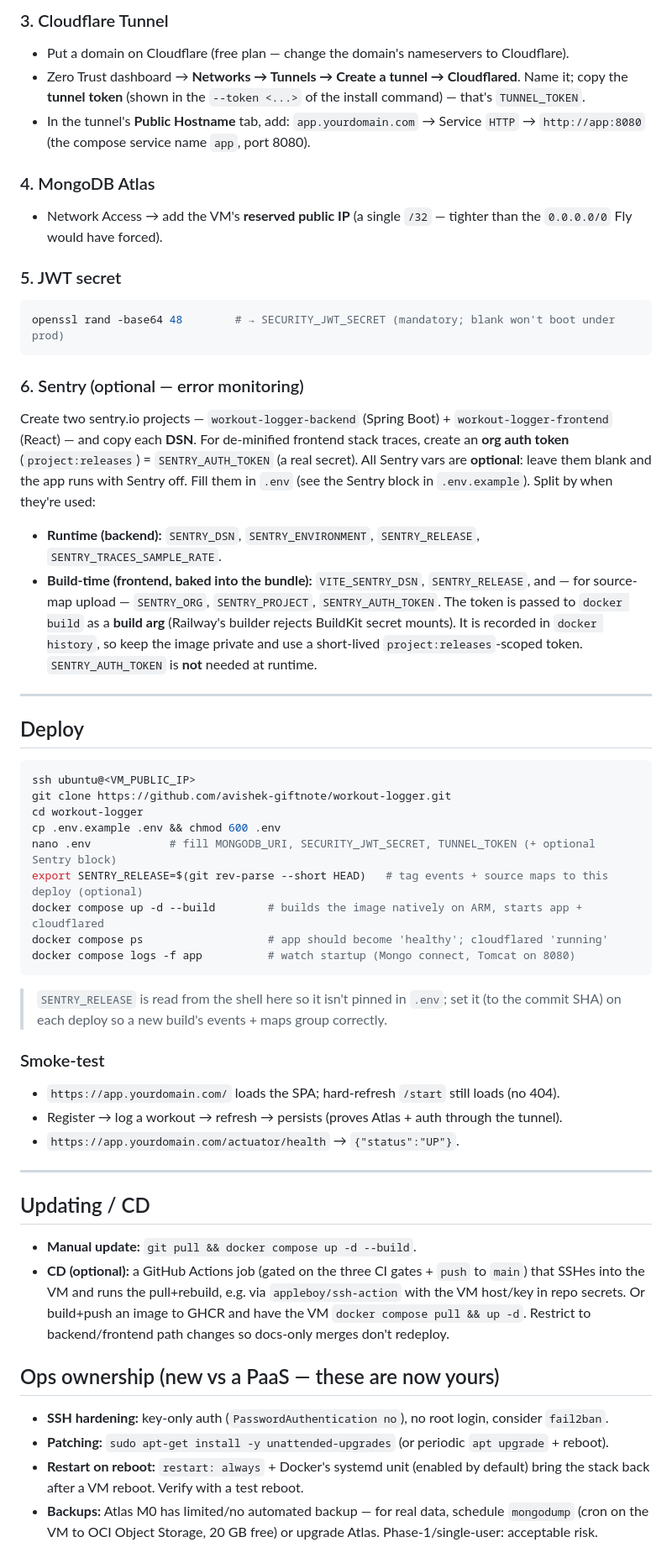
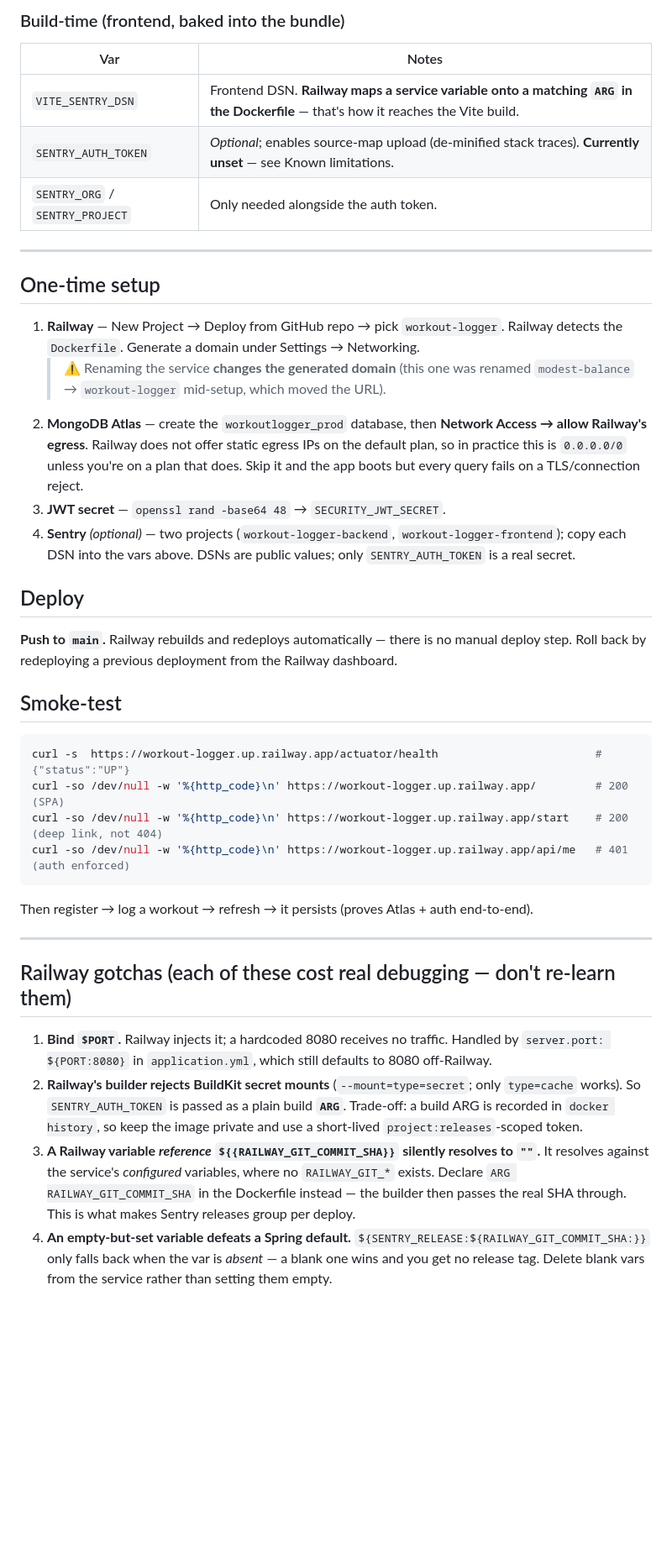
Before and after one commit to avishek-giftnote/workout-logger, a Markdown page: DEPLOY.md, the part around one of its changes. Shown at 84% size. GitHub-like rendering; blank space fills up the shorter version.

````diff
--- a/DEPLOY.md
+++ b/DEPLOY.md
@@ -55,69 +56,55 @@ don't add host iptables rules beyond SSH.)
 
-### 3. Cloudflare Tunnel
-- Put a domain on Cloudflare (free plan — change the domain's nameservers to Cloudflare).
-- Zero Trust dashboard → **Networks → Tunnels → Create a tunnel → Cloudflared**. Name it; copy the **tunnel
-  token** (shown in the `--token <...>` of the install command) — that's `TUNNEL_TOKEN`.
-- In the tunnel's **Public Hostname** tab, add: `app.yourdomain.com` → Service `HTTP` → `http://app:8080`
-  (the compose service name `app`, port 8080).
-
-### 4. MongoDB Atlas
-- Network Access → add the VM's **reserved public IP** (a single `/32` — tighter than the `0.0.0.0/0` Fly would
-  have forced).
-
-### 5. JWT secret
-```bash
-openssl rand -base64 48        # → SECURITY_JWT_SECRET (mandatory; blank won't boot under prod)
-```
-
-### 6. Sentry (optional — error monitoring)
-Create two sentry.io projects — `workout-logger-backend` (Spring Boot) + `workout-logger-frontend` (React) —
-and copy each **DSN**. For de-minified frontend stack traces, create an **org auth token** (`project:releases`)
-= `SENTRY_AUTH_TOKEN` (a real secret). All Sentry vars are **optional**: leave them blank and the app runs with
-Sentry off. Fill them in `.env` (see the Sentry block in `.env.example`). Split by when they're used:
-- **Runtime (backend):** `SENTRY_DSN`, `SENTRY_ENVIRONMENT`, `SENTRY_RELEASE`, `SENTRY_TRACES_SAMPLE_RATE`.
-- **Build-time (frontend, baked into the bundle):** `VITE_SENTRY_DSN`, `SENTRY_RELEASE`, and — for source-map
-  upload — `SENTRY_ORG`, `SENTRY_PROJECT`, `SENTRY_AUTH_TOKEN`. The token is passed to `docker build` as a
-  **build arg** (Railway's builder rejects BuildKit secret mounts). It is recorded in `docker history`, so keep
-  the image private and use a short-lived `project:releases`-scoped token. `SENTRY_AUTH_TOKEN` is
-  **not** needed at runtime.
+### Build-time (frontend, baked into the bundle)
+| Var | Notes |
+|---|---|
+| `VITE_SENTRY_DSN` | Frontend DSN. **Railway maps a service variable onto a matching `ARG` in the Dockerfile** — that's how it reaches the Vite build. |
+| `SENTRY_AUTH_TOKEN` | *Optional*; enables source-map upload (de-minified stack traces). **Currently unset** — see Known limitations. |
+| `SENTRY_ORG` / `SENTRY_PROJECT` | Only needed alongside the auth token. |
 
 ---
 
+## One-time setup
+
+1. **Railway** — New Project → Deploy from GitHub repo → pick `workout-logger`. Railway detects the `Dockerfile`.
+   Generate a domain under Settings → Networking.
+   > ⚠️ Renaming the service **changes the generated domain** (this one was renamed `modest-balance` →
+   > `workout-logger` mid-setup, which moved the URL).
+2. **MongoDB Atlas** — create the `workoutlogger_prod` database, then **Network Access → allow Railway's egress**.
+   Railway does not offer static egress IPs on the default plan, so in practice this is `0.0.0.0/0` unless you're
+   on a plan that does. Skip it and the app boots but every query fails on a TLS/connection reject.
+3. **JWT secret** — `openssl rand -base64 48` → `SECURITY_JWT_SECRET`.
+4. **Sentry** *(optional)* — two projects (`workout-logger-backend`, `workout-logger-frontend`); copy each DSN into
+   the vars above. DSNs are public values; only `SENTRY_AUTH_TOKEN` is a real secret.
+
 ## Deploy
 
+**Push to `main`.** Railway rebuilds and redeploys automatically — there is no manual deploy step. Roll back by
+redeploying a previous deployment from the Railway dashboard.
+
+## Smoke-test
+
 ```bash
-ssh ubuntu@<VM_PUBLIC_IP>
-git clone https://github.com/avishek-giftnote/workout-logger.git
-cd workout-logger
-cp .env.example .env && chmod 600 .env
-nano .env            # fill MONGODB_URI, SECURITY_JWT_SECRET, TUNNEL_TOKEN (+ optional Sentry block)
-export SENTRY_RELEASE=$(git rev-parse --short HEAD)   # tag events + source maps to this deploy (optional)
-docker compose up -d --build        # builds the image natively on ARM, starts app + cloudflared
-docker compose ps                   # app should become 'healthy'; cloudflared 'running'
-docker compose logs -f app          # watch startup (Mongo connect, Tomcat on 8080)
+curl -s  https://workout-logger.up.railway.app/actuator/health                        # {"status":"UP"}
+curl -so /dev/null -w '%{http_code}\n' https://workout-logger.up.railway.app/         # 200 (SPA)
+curl -so /dev/null -w '%{http_code}\n' https://workout-logger.up.railway.app/start    # 200 (deep link, not 404)
+curl -so /dev/null -w '%{http_code}\n' https://workout-logger.up.railway.app/api/me   # 401 (auth enforced)
 ```
-> `SENTRY_RELEASE` is read from the shell here so it isn't pinned in `.env`; set it (to the commit SHA) on each
-> deploy so a new build's events + maps group correctly.
-
-### Smoke-test
-- `https://app.yourdomain.com/` loads the SPA; hard-refresh `/start` still loads (no 404).
-- Register → log a workout → refresh → persists (proves Atlas + auth through the tunnel).
-- `https://app.yourdomain.com/actuator/health` → `{"status":"UP"}`.
+Then register → log a workout → refresh → it persists (proves Atlas + auth end-to-end).
 
 ---
 
-## Updating / CD
-- **Manual update:** `git pull && docker compose up -d --build`.
-- **CD (optional):** a GitHub Actions job (gated on the three CI gates + `push` to `main`) that SSHes into the
-  VM and runs the pull+rebuild, e.g. via `appleboy/ssh-action` with the VM host/key in repo secrets. Or
-  build+push an image to GHCR and have the VM `docker compose pull && up -d`. Restrict to backend/frontend path
-  changes so docs-only merges don't redeploy.
+## Railway gotchas (each of these cost real debugging — don't re-learn them)
 
-## Ops ownership (new vs a PaaS — these are now yours)
-- **SSH hardening:** key-only auth (`PasswordAuthentication no`), no root login, consider `fail2ban`.
-- **Patching:** `sudo apt-get install -y unattended-upgrades` (or periodic `apt upgrade` + reboot).
-- **Restart on reboot:** `restart: always` + Docker's systemd unit (enabled by default) bring the stack back
-  after a VM reboot. Verify with a test reboot.
-- **Backups:** Atlas M0 has limited/no automated backup — for real data, schedule `mongodump` (cron on the VM
-  to OCI Object Storage, 20 GB free) or upgrade Atlas. Phase-1/single-user: acceptable risk.
+1. **Bind `$PORT`.** Railway injects it; a hardcoded 8080 receives no traffic. Handled by
+   `server.port: ${PORT:8080}` in `application.yml`, which still defaults to 8080 off-Railway.
+2. **Railway's builder rejects BuildKit secret mounts** (`--mount=type=secret`; only `type=cache` works). So
+   `SENTRY_AUTH_TOKEN` is passed as a plain build **`ARG`**. Trade-off: a build ARG is recorded in
+   `docker history`, so keep the image private and use a short-lived `project:releases`-scoped token.
+3. **A Railway variable *reference* `${{RAILWAY_GIT_COMMIT_SHA}}` silently resolves to `""`.** It resolves against
+   the service's *configured* variables, where no `RAILWAY_GIT_*` exists. Declare `ARG RAILWAY_GIT_COMMIT_SHA` in
+   the Dockerfile instead — the builder then passes the real SHA through. This is what makes Sentry releases group
+   per deploy.
+4. **An empty-but-set variable defeats a Spring default.** `${SENTRY_RELEASE:${RAILWAY_GIT_COMMIT_SHA:}}` only
+   falls back when the var is *absent* — a blank one wins and you get no release tag. Delete blank vars from the
+   service rather than setting them empty.
 
````
Also changed, not shown: other parts of DEPLOY.md (+60 -46 lines), PROGRESS.md (+14 -3 lines).
